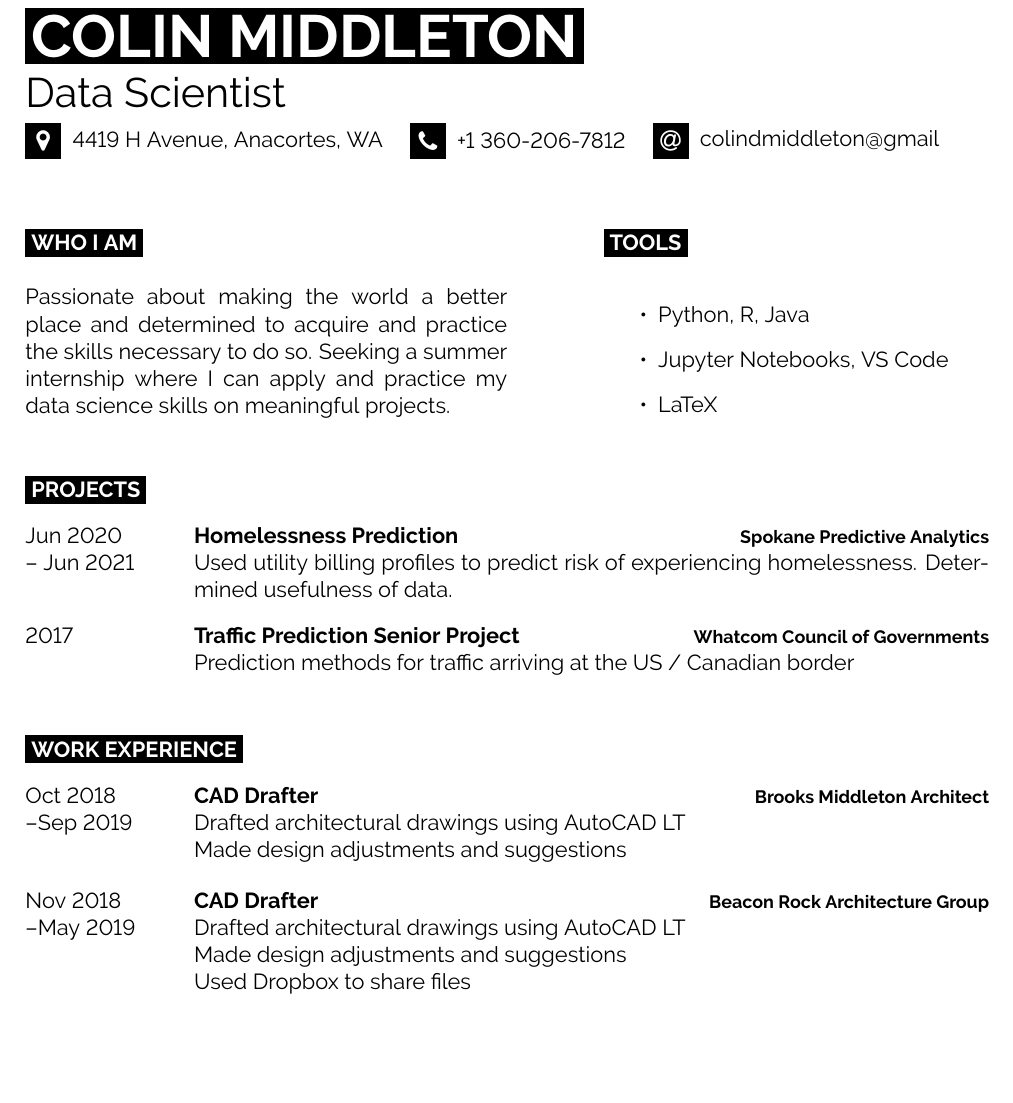
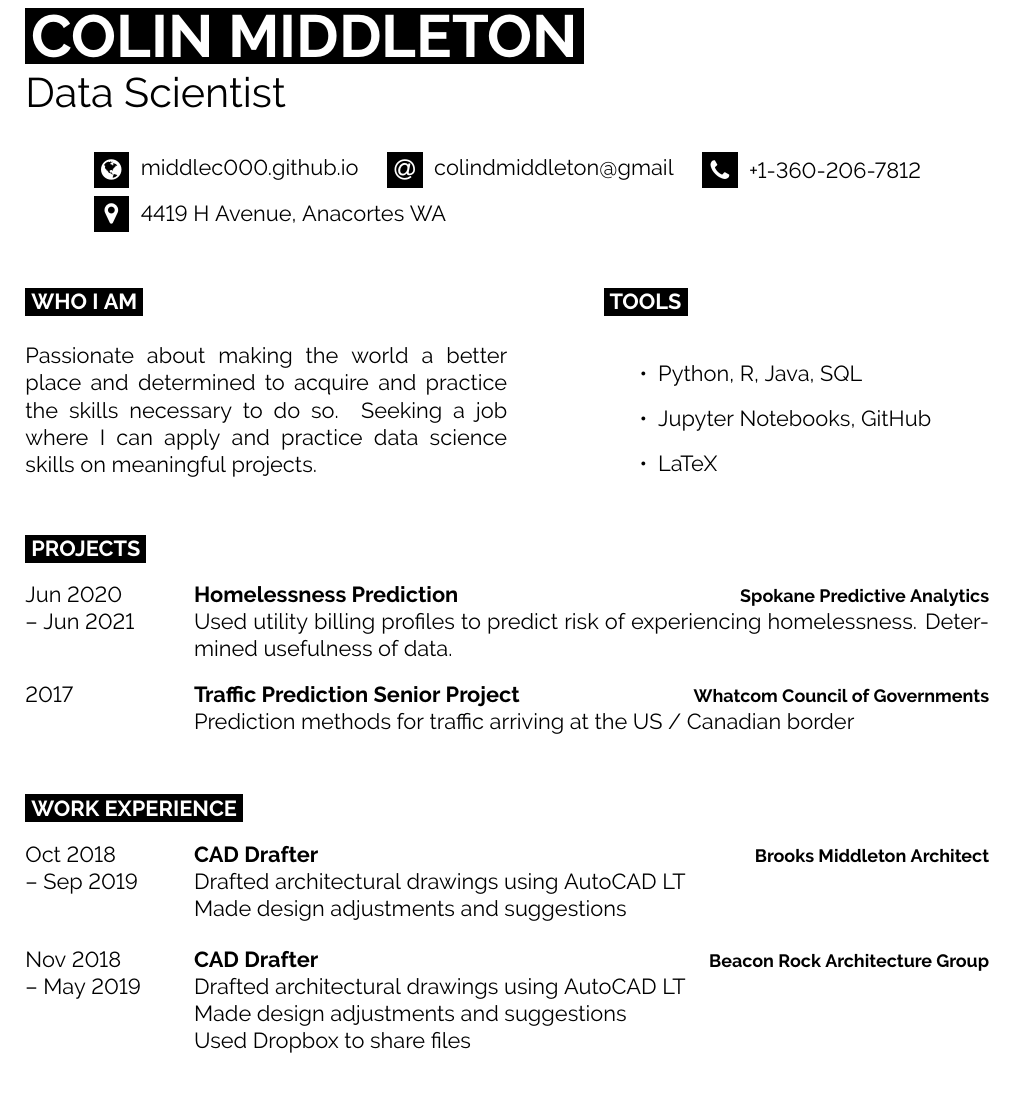
Before and after one commit to middlec000/middlec000.github.io, a LaTeX CV (resume/resume.tex): part of the page, cut so that both start at the same text. Compiled offline with pdfLaTeX.

Commit message:
Updated Resume

```diff
--- a/resume/main.tex
+++ b/resume/resume.tex
@@ -24,6 +24,7 @@
 \usepackage{graphicx}
 \usepackage{float}
 \usepackage{multicol}
+\usepackage{amsmath}
 
 %----------------------------------------------------------------------------------------
 
@@ -38,29 +41,35 @@
 
 {\huge Data Scientist} % Career or current job title
 
-\vspace{6pt}
+\vspace{0.25cm}
 
-\icon{MapMarker}{12}{4419 H Avenue, Anacortes, WA}
-\hspace{8pt}
-\icon{Phone}{12}{+1 360-206-7812}
-\hspace{8pt}
-\icon{At}{12}{\href{mailto:colindmiddleton@gmail.com}{colindmiddleton@gmail}}
+\begin{align*}
+	\centering
+	&\icon{Globe}{12}{\href{https://middlec000.github.io/}{middlec000.github.io}}
+	\hspace{0.5cm}
+	\icon{At}{12}{\href{mailto:colindmiddleton@gmail.com}{colindmiddleton@gmail}}
+	\hspace{0.5cm}
+	\icon{Phone}{12}{+1-360-206-7812}
+	\\
+	&\icon{MapMarker}{12}{4419 H Avenue, Anacortes WA}
+\end{align*}
 
-\vspace{0.5cm}
+\vspace{0.25cm}
+
 %----------------------------------------------------------------------------------------
-%	INTRODUCTION, SKILLS AND TECHNOLOGIES
+%	WHO I AM, TOOLS
 %----------------------------------------------------------------------------------------
 
 \begin{minipage}[t]{0.5\textwidth} % 40% of the page width for the introduction text
 	\cvsect{Who I Am} \\
-	Passionate about making the world a better place and determined to acquire and practice the skills necessary to do so. Seeking a summer internship where I can apply and practice my data science skills on meaningful projects.
+	Passionate about making the world a better place and determined to acquire and practice the skills necessary to do so. Seeking a job where I can apply and practice data science skills on meaningful projects.
 \end{minipage}
 \hfill % Whitespace between
 \begin{minipage}[t]{0.4\textwidth}
     \cvsect{Tools}
 	\begin{itemize}
-		\item Python, R, Java
-		\item Jupyter Notebooks, VS Code
+		\item Python, R, Java, SQL
+		\item Jupyter Notebooks, GitHub
 	   	\item LaTeX
 	\end{itemize}
 \end{minipage}
```
Also changed, not shown: resume/resume.pdf, resume/resume.tex (12 more changed lines), 12 other files.
